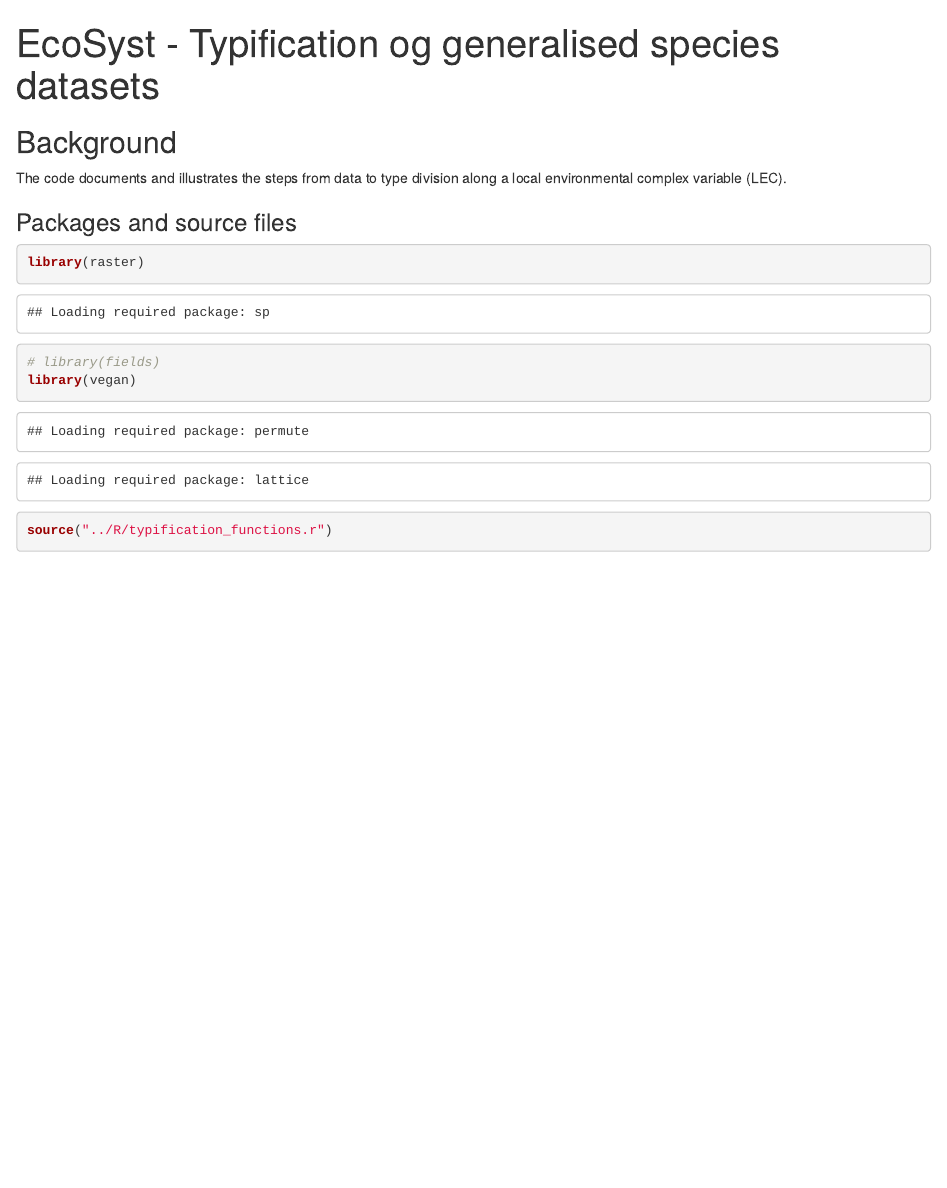
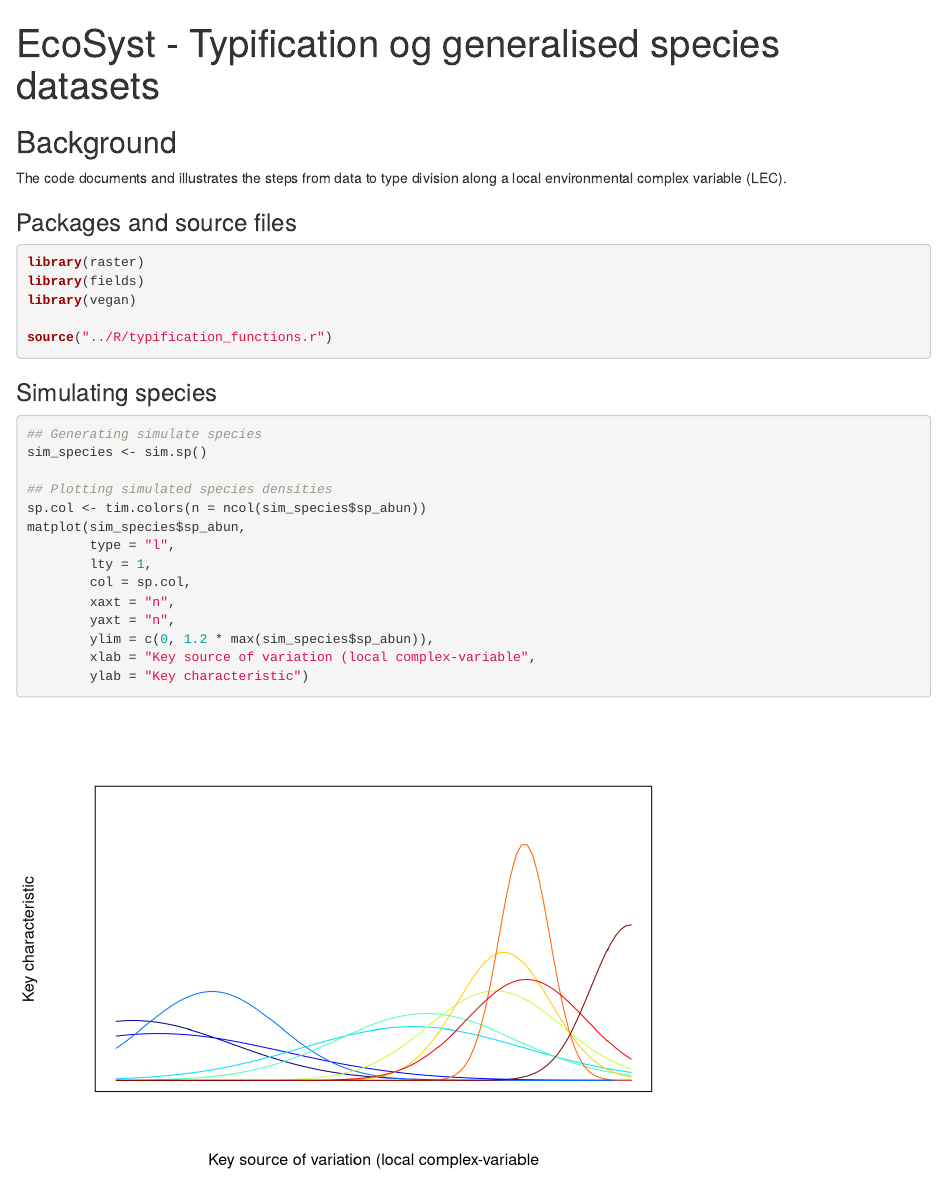
Before and after one commit to thijschr/EcoSyst-GAD, an R Markdown document (R/typification.Rmd): the page in a window 1100 px wide, from its top. Rendered offline with R 4.5, knitr and Pandoc, with nearby package versions; code that draws random numbers runs with fixed seeds of ours.

Commit message:
Adding section of species simulation

````diff
--- a/R/typification.Rmd
+++ b/R/typification.Rmd
@@ -12,10 +12,29 @@ along a local environmental complex variable (LEC).
 
 
 ### Packages and source files
-```{r}
+```{r, message=FALSE}
 library(raster)
-# library(fields)
+library(fields)
 library(vegan)
 
 source("../R/typification_functions.r")
 ```
+
+
+### Simulating species
+```{r}
+## Generating simulate species
+sim_species <- sim.sp()
+
+## Plotting simulated species densities
+sp.col <- tim.colors(n = ncol(sim_species$sp_abun))
+matplot(sim_species$sp_abun,
+        type = "l",
+        lty = 1,
+        col = sp.col,
+        xaxt = "n",
+        yaxt = "n",
+        ylim = c(0, 1.2 * max(sim_species$sp_abun)),
+        xlab = "Key source of variation (local complex-variable",
+        ylab = "Key characteristic")
+```
````
